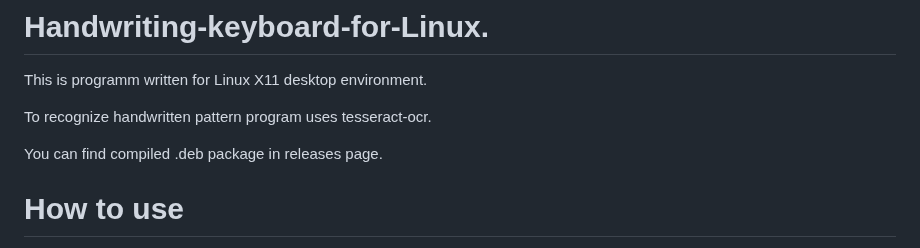
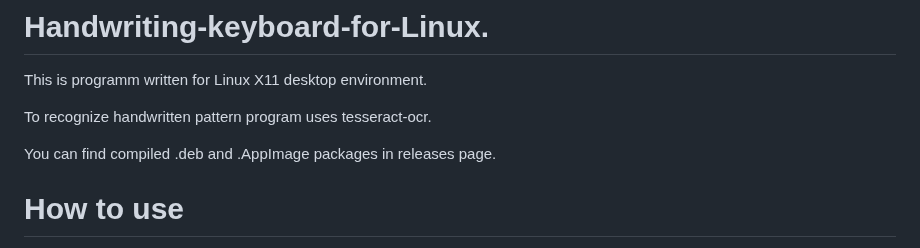
Before and after one commit to BigIskander/Handwriting-keyboard-for-Linux-tesseract, a Markdown page: README.md, the part around the change. GitHub-like rendering.

Commit message:
Add .AppImage

```diff
--- a/README.md
+++ b/README.md
@@ -4,7 +4,7 @@ This is programm written for Linux X11 desktop environment.
 
 To recognize handwritten pattern program uses tesseract-ocr.
 
-You can find compiled .deb package in releases page.
+You can find compiled .deb and .AppImage packages in releases page.
 
 # How to use
 
```
